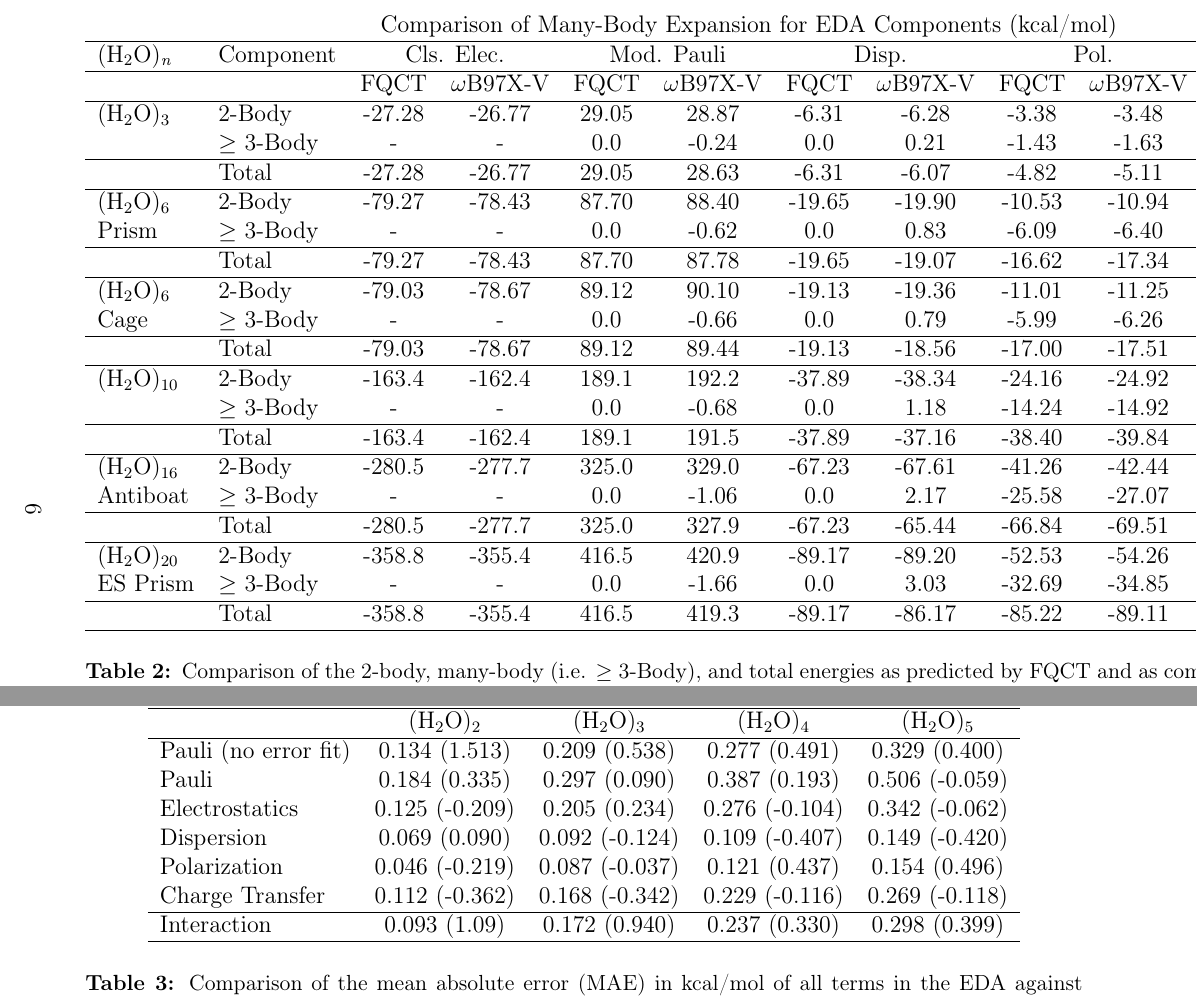
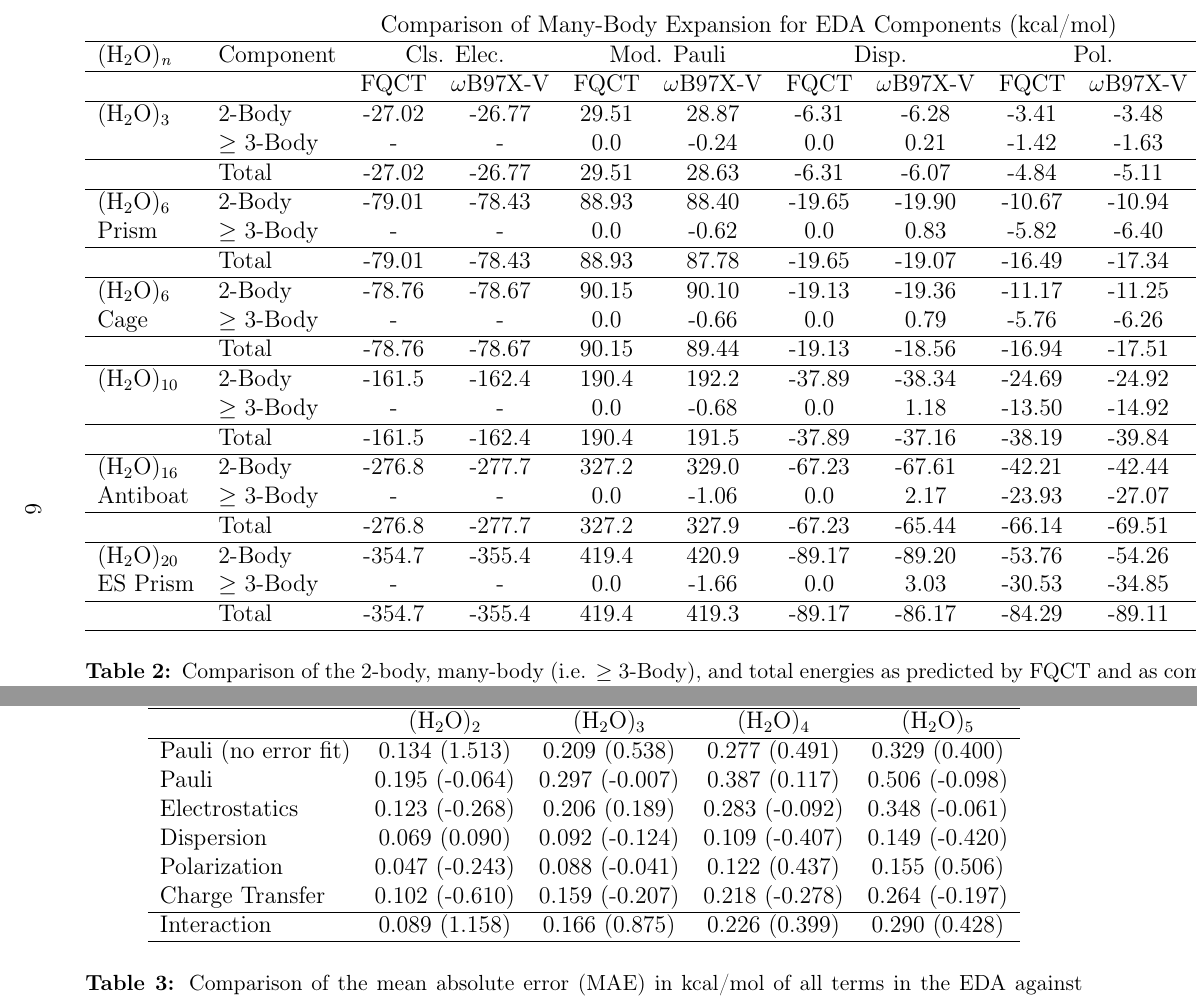
Before and after one commit to heindelj/Water_Model_Paper, a LaTeX document (si.tex): two parts of pages 6 and 8 of 8 before the commit and two parts of pages 6 and 8 of 9 after it, joined at a grey line, cut so that both start at the same text. Compiled offline with pdfLaTeX; a LaTeX package or settings file that is missing is left out.

Commit message:
Updated tables in SI

```diff
--- a/si.tex
+++ b/si.tex
@@ -204,11 +204,11 @@ used in Tables 3 and 4. A comparison of these quantities as computed with $\omeg
       \multicolumn{12}{c}{Comparison of Many-Body Expansion for EDA Components (kcal/mol)} \\\hline
       \ce{(H2O)_n}& Component & \multicolumn{2}{c}{Cls. Elec.} & \multicolumn{2}{c}{Mod. Pauli} & \multicolumn{2}{c}{Disp.} & \multicolumn{2}{c}{Pol.} & \multicolumn{2}{c}{CT} \\\hline
       & & FQCT & $\omega$B97X-V & FQCT & $\omega$B97X-V & FQCT & $\omega$B97X-V & FQCT & $\omega$B97X-V & FQCT & $\omega$B97X-V \\\hline
-      \ce{(H2O)_3} & 2-Body    & -27.28 & -26.77 & 29.05 & 28.87 &  -6.31  & -6.28  &	-3.38  & -3.48  &	-6.13  & -6.08 \\
-             & $\ge$ 3-Body    & -      & -      & 0.0   & -0.24 &   0.0   & 0.21   &	-1.43  & -1.63  &	-0.69  & -0.74 \\\hline
-                    & Total    & -27.28 & -26.77 & 29.05 & 28.63 &  -6.31  & -6.07  &	-4.82  & -5.11  &	-6.82  & -6.82 \\\hline
-      \ce{(H2O)_6} & 2-Body    & -79.27 & -78.43 & 87.70 & 88.40 &	-19.65 & -19.90 &	-10.53 & -10.94 &	-17.86 & -18.41 \\
-      Prism & $\ge$ 3-Body     & -      & -      & 0.0   & -0.62 &	 0.0   & 0.83   &	-6.09  & -6.40  &	-2.71  & -2.80 \\\hline
-                    & Total    & -79.27 & -78.43 & 87.70 & 87.78 &	-19.65 & -19.07 &	-16.62 & -17.34 &	-20.57 & -21.21 \\\hline
-      \ce{(H2O)_6} & 2-Body    & -79.03 & -78.67 & 89.12 & 90.10 &	-19.13 & -19.36 &	-11.01 & -11.25 &	-19.07 & -19.62 \\
-      Cage & $\ge$ 3-Body      & -      & -      & 0.0   & -0.66 &	 0.0   & 0.79   &	-5.99  & -6.26  &	-2.91  & -3.07 \\\hline
+      \ce{(H2O)_3} & 2-Body    & -27.02 & -26.77 & 29.51 & 28.87 &  -6.31  & -6.28  &	-3.41  & -3.48  &	-6.29  & -6.08 \\
+             & $\ge$ 3-Body    & -      & -      & 0.0   & -0.24 &   0.0   & 0.21   &	-1.42  & -1.63  &	-0.77  & -0.74 \\\hline
+                    & Total    & -27.02 & -26.77 & 29.51 & 28.63 &  -6.31  & -6.07  &	-4.84  & -5.11  &	-7.07  & -6.82 \\\hline
+      \ce{(H2O)_6} & 2-Body    & -79.01 & -78.43 & 88.93 & 88.40 &	-19.65 & -19.90 &	-10.67 & -10.94 &	-18.32 & -18.41 \\
+      Prism & $\ge$ 3-Body     & -      & -      & 0.0   & -0.62 &	 0.0   & 0.83   &	-5.82  & -6.40  &	-2.93  & -2.80 \\\hline
+                    & Total    & -79.01 & -78.43 & 88.93 & 87.78 &	-19.65 & -19.07 &	-16.49 & -17.34 &	-21.26 & -21.21 \\\hline
+      \ce{(H2O)_6} & 2-Body    & -78.76 & -78.67 & 90.15 & 90.10 &	-19.13 & -19.36 &	-11.17 & -11.25 &	-19.41 & -19.62 \\
+      Cage & $\ge$ 3-Body      & -      & -      & 0.0   & -0.66 &	 0.0   & 0.79   &	-5.76  & -6.26  &	-3.15  & -3.07 \\\hline
@@ -269,19 +268,18 @@ combination of the many-body expansion and energy decomposition analysis.
 Supplementary Table S\ref{tab:mae} presents the mean absolute errors (MAEs) and skewness over each cluster size for each energy category in the EDA. %Focusing on the dimers first, it is clear that the term in error by the most is Pauli repulsion, but even this is in error by less than 0.25 kcal/mol on average. Note that this MAE includes the re-parameterization to maximize error cancellation. Without including error cancellation, the Pauli MAE for dimers is 0.20 kcal/mol and all other terms, besides the interaction energy, remain the same.
 In general, the MAEs obtained by this model are excellent. In addition to the MAEs for each category of the EDA, we also report the skewness of the error distribution. %The skewness is the standardized third moment of a distribution and is a simple measure of asymmetry. Ideally, this number will be zero indicating that the errors are symmetrically distributed. For reference, a skewness between -0.5 and 0.5 is generally interpreted as indicating an approximately symmetric distribution. Therefore, every individual term in our model is very nearly unbiased in the sense of having approximately symmetric errors. The only term of some concern is the interaction energy of dimers which has a skewness of 1.09. Note, however, that the MAE is 0.093 kcal/mol and this asymmetry in the error shrinks as larger clusters are considered. One contributor to the asymmetry in the dimer interaction energies is the lack of many-body dispersion. That is, we have not included many-body dispersion in this model and, as a result, we have to fit the dispersion to implicitly account for this error. This is why the distribution of dispersion errors starts out positively skewed (i.e. too weakly attractive) and ends up negatively skewed (i.e. too attractive). This follows from the fact that many-body dispersion is repulsive on average. It is quite interesting to note that the dimer interaction energy is in error by less than every category besides polarization and dispersion. This immediately indicates that there must be rather significant error cancellation.
 
-\begin{table}[ht!]
+\begin{table}[H]
   \begin{center}
   \begin{tabular}{lccccc}
       \multicolumn{5}{c}{MAE of Force Field EDA Terms (kcal/mol)} \\\hline
        & \ce{(H2O)2} & \ce{(H2O)3} & \ce{(H2O)4} & \ce{(H2O)5} \\\hline
-      %Deform. &  &  &  &  \\
       Pauli (no error fit)   & 0.134 (1.513)  & 0.209 (0.538) & 0.277 (0.491) & 0.329 (0.400) \\
-      Pauli                  & 0.184 (0.335)  & 0.297 (0.090) & 0.387 (0.193) & 0.506 (-0.059) \\
-      Electrostatics         & 0.125 (-0.209) & 0.205 (0.234) & 0.276 (-0.104) & 0.342 (-0.062) \\
+      Pauli                  & 0.195 (-0.064)  & 0.297 (-0.007) & 0.387 (0.117) & 0.506 (-0.098) \\
+      Electrostatics         & 0.123 (-0.268) & 0.206 (0.189) & 0.283 (-0.092) & 0.348 (-0.061) \\
       Dispersion             & 0.069 (0.090)  & 0.092 (-0.124) & 0.109 (-0.407) & 0.149 (-0.420) \\
-      Polarization           & 0.046 (-0.219)  & 0.087 (-0.037) & 0.121 (0.437) & 0.154 (0.496) \\
-      Charge Transfer        & 0.112 (-0.362)  & 0.168 (-0.342) & 0.229 (-0.116) & 0.269 (-0.118) \\\hline
-      Interaction            & 0.093 (1.09) & 0.172 (0.940) & 0.237 (0.330) & 0.298 (0.399) \\\hline
+      Polarization           & 0.047 (-0.243)  & 0.088 (-0.041) & 0.122 (0.437) & 0.155 (0.506) \\
+      Charge Transfer        & 0.102 (-0.610)  & 0.159 (-0.207) & 0.218 (-0.278) & 0.264 (-0.197) \\\hline
+      Interaction            & 0.089 (1.158) & 0.166 (0.875) & 0.226 (0.399) & 0.290 (0.428) \\\hline
   \end{tabular}
   \end{center}
   \vspace{-3mm}
```
Also changed, not shown: main.tex (+1 -1 lines), main.pdf, si.bbl, si.pdf, si.tex (27 more changed lines), 10 other files.
